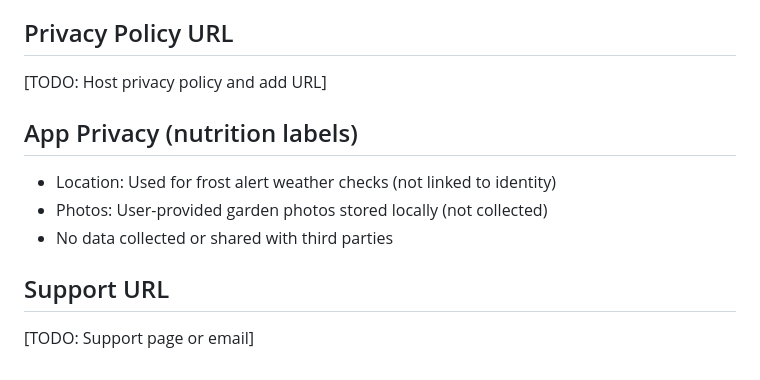
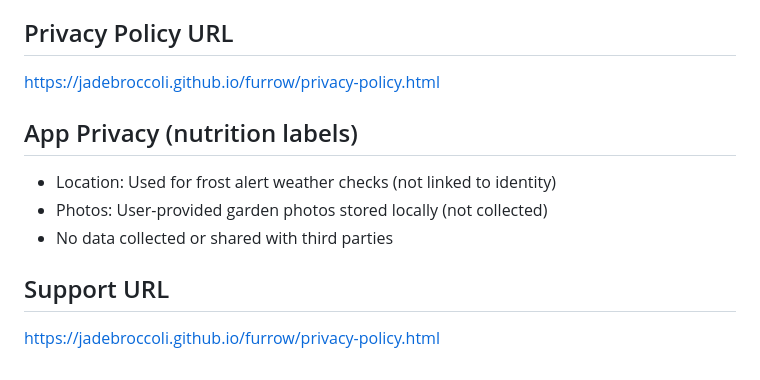
Before and after one commit to jadebroccoli/furrow, a Markdown page: store/app-store/listing.md, the part around the change. GitHub-like rendering.

Commit message:
Update store listings with live privacy policy URL and contact email
Co-Authored-By: Claude Opus 4.6 <noreply@anthropic.com>

```diff
--- a/store/app-store/listing.md
+++ b/store/app-store/listing.md
@@ -53,7 +53,7 @@ Secondary: Lifestyle
 - Furrow Pro Annual: $19.99/year (auto-renewable)
 
 ## Privacy Policy URL
-[TODO: Host privacy policy and add URL]
+https://jadebroccoli.github.io/furrow/privacy-policy.html
 
 ## App Privacy (nutrition labels)
 - Location: Used for frost alert weather checks (not linked to identity)
@@ -61,4 +61,4 @@ Secondary: Lifestyle
 - No data collected or shared with third parties
 
 ## Support URL
-[TODO: Support page or email]
+https://jadebroccoli.github.io/furrow/privacy-policy.html
```
Also changed, not shown: store/google-play/listing.md (+2 -2 lines).
